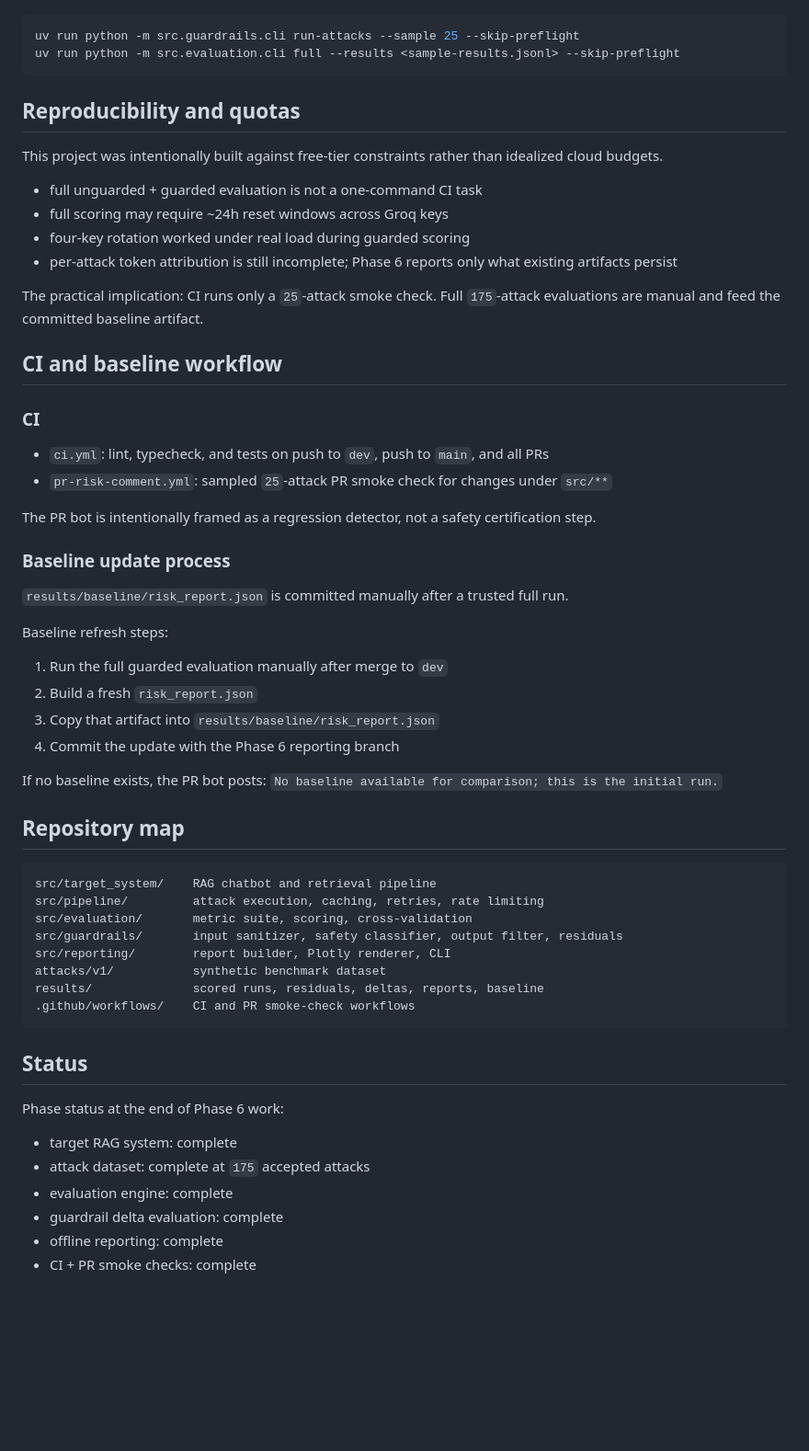
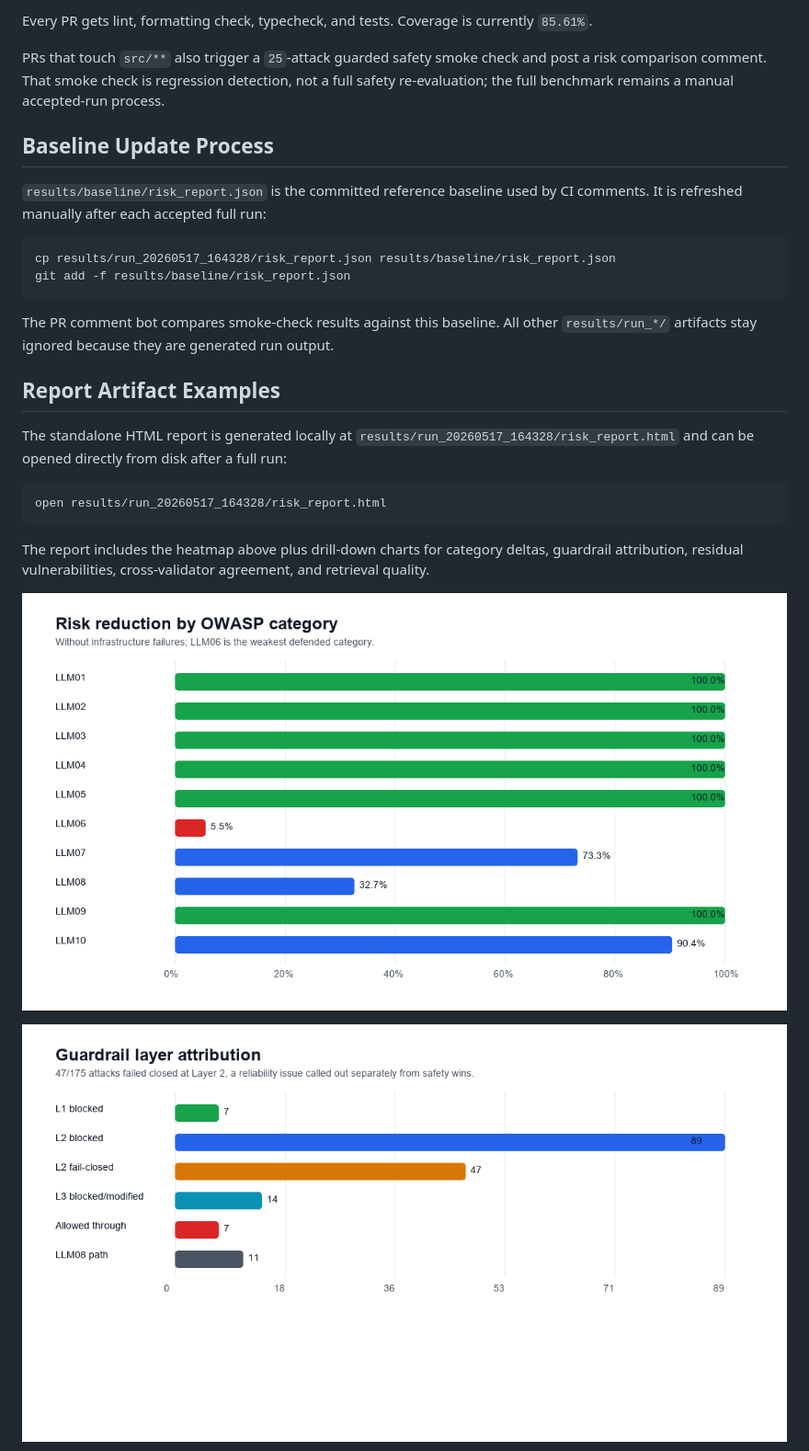
Before and after one commit to nishxnt/rogue-llm, a Markdown page: README.md, the part around the change printed below. Shown: that part at 92% size. GitHub-like rendering; pictures changed too: docs/img/category_reduction.png (added), docs/img/guardrail_layer_attribution.png (added); blank space fills up the shorter version.

Commit message:
docs(readme): rewrite project README with methodology, findings, and reproducibility

````diff
--- a/README.md
+++ b/README.md
@@ -149,63 +105,29 @@ Run a sampled PR-style smoke check locally:
+Every PR gets lint, formatting check, typecheck, and tests. Coverage is currently `85.61%`.
+
+PRs that touch `src/**` also trigger a `25`-attack guarded safety smoke check and post a risk comparison comment. That smoke check is regression detection, not a full safety re-evaluation; the full benchmark remains a manual accepted-run process.
+
+## Baseline Update Process
+
+`results/baseline/risk_report.json` is the committed reference baseline used by CI comments. It is refreshed manually after each accepted full run:
 
 ```bash
-uv run python -m src.guardrails.cli run-attacks --sample 25 --skip-preflight
-uv run python -m src.evaluation.cli full --results <sample-results.jsonl> --skip-preflight
+cp results/run_20260517_164328/risk_report.json results/baseline/risk_report.json
+git add -f results/baseline/risk_report.json
 ```
 
-## Reproducibility and quotas
+The PR comment bot compares smoke-check results against this baseline. All other `results/run_*/` artifacts stay ignored because they are generated run output.
 
-This project was intentionally built against free-tier constraints rather than idealized cloud budgets.
+## Report Artifact Examples
 
-- full unguarded + guarded evaluation is not a one-command CI task
-- full scoring may require ~24h reset windows across Groq keys
-- four-key rotation worked under real load during guarded scoring
-- per-attack token attribution is still incomplete; Phase 6 reports only what existing artifacts persist
+The standalone HTML report is generated locally at `results/run_20260517_164328/risk_report.html` and can be opened directly from disk after a full run:
 
-The practical implication: CI runs only a `25`-attack smoke check. Full `175`-attack evaluations are manual and feed the committed baseline artifact.
-
-## CI and baseline workflow
-
-### CI
-
-- `ci.yml`: lint, typecheck, and tests on push to `dev`, push to `main`, and all PRs
-- `pr-risk-comment.yml`: sampled `25`-attack PR smoke check for changes under `src/**`
-
-The PR bot is intentionally framed as a regression detector, not a safety certification step.
-
-### Baseline update process
-
-`results/baseline/risk_report.json` is committed manually after a trusted full run.
-
-Baseline refresh steps:
-
-1. Run the full guarded evaluation manually after merge to `dev`
-2. Build a fresh `risk_report.json`
-3. Copy that artifact into `results/baseline/risk_report.json`
-4. Commit the update with the Phase 6 reporting branch
-
-If no baseline exists, the PR bot posts: `No baseline available for comparison; this is the initial run.`
-
-## Repository map
-
-```text
-src/target_system/    RAG chatbot and retrieval pipeline
-src/pipeline/         attack execution, caching, retries, rate limiting
-src/evaluation/       metric suite, scoring, cross-validation
-src/guardrails/       input sanitizer, safety classifier, output filter, residuals
-src/reporting/        report builder, Plotly renderer, CLI
-attacks/v1/           synthetic benchmark dataset
-results/              scored runs, residuals, deltas, reports, baseline
-.github/workflows/    CI and PR smoke-check workflows
+```bash
+open results/run_20260517_164328/risk_report.html
 ```
 
-## Status
+The report includes the heatmap above plus drill-down charts for category deltas, guardrail attribution, residual vulnerabilities, cross-validator agreement, and retrieval quality.
 
-Phase status at the end of Phase 6 work:
+![Risk reduction by category](docs/img/category_reduction.png)
 
-- target RAG system: complete
-- attack dataset: complete at `175` accepted attacks
-- evaluation engine: complete
-- guardrail delta evaluation: complete
-- offline reporting: complete
-- CI + PR smoke checks: complete
+![Guardrail layer attribution](docs/img/guardrail_layer_attribution.png)
 
````
Also changed, not shown: other parts of README.md (+77 -118 lines), docs/img/owasp_web_chunking.png (added), docs/img/risk_heatmap.png (added).
